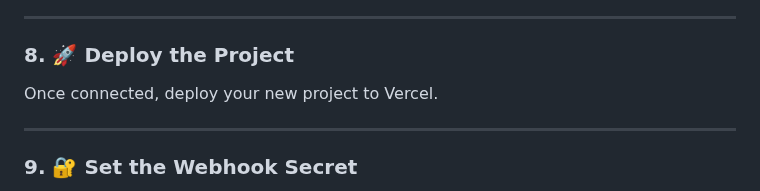
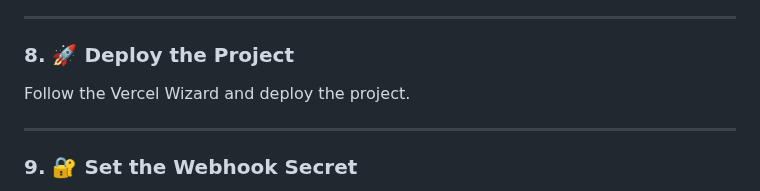
Before and after one commit to Androlax2/theo-nextjs-dato-starter, a Markdown page: README.md, the part around one of its changes. Drawn GitHub-style.

```diff
--- a/README.md
+++ b/README.md
@@ -56,7 +58,8 @@ On the next screen, choose **GitHub** as your Git provider:
 ---
 
 ### 8. 🚀 Deploy the Project
-Once connected, deploy your new project to Vercel.
+
+Follow the Vercel Wizard and deploy the project.
 
 ---
 
```
Also changed, not shown: other parts of README.md (+2 -0 lines).
